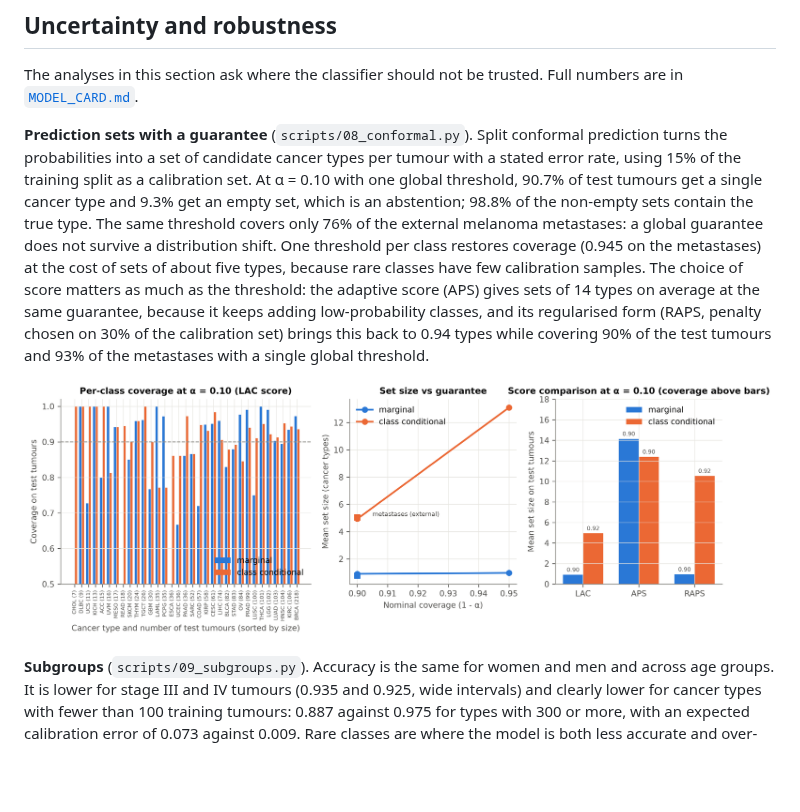
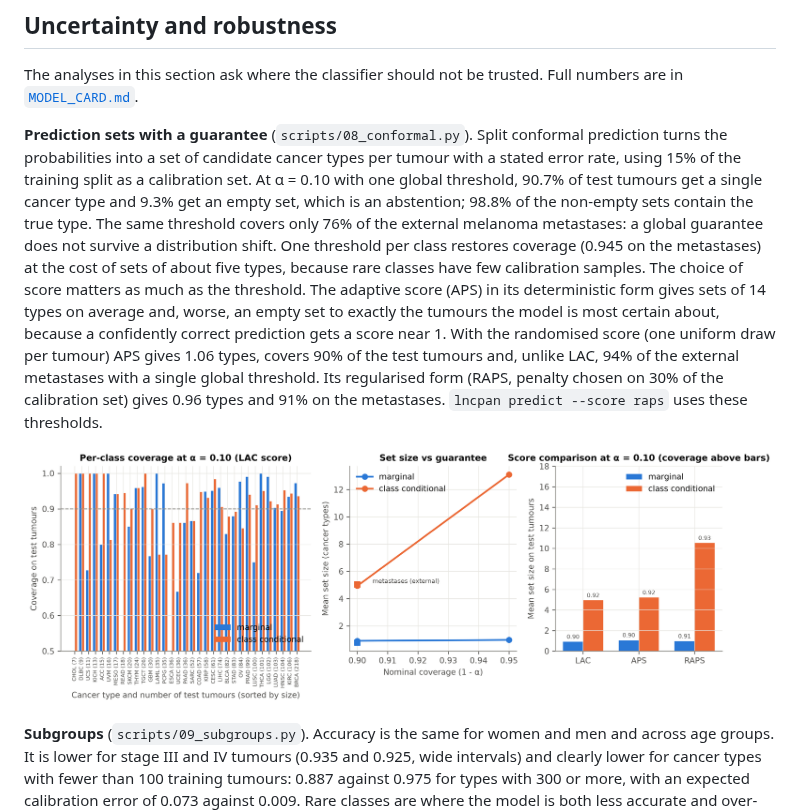
Before and after one commit to MMatinGerami/lncrna-pancancer-classifier, a Markdown page: README.md, the part around the change. Drawn GitHub-style; pictures changed too: results/figures/fig8_conformal.png; blank space fills up the shorter version.

Commit message:
Randomised APS and RAPS scores; RAPS thresholds in lncpan predict

```diff
--- a/README.md
+++ b/README.md
@@ -186,11 +186,14 @@ an abstention; 98.8% of the non-empty sets contain the true type. The same thres
 only 76% of the external melanoma metastases: a global guarantee does not survive a
 distribution shift. One threshold per class restores coverage (0.945 on the metastases) at
 the cost of sets of about five types, because rare classes have few calibration samples.
-The choice of score matters as much as the threshold: the adaptive score (APS) gives sets of
-14 types on average at the same guarantee, because it keeps adding low-probability classes,
-and its regularised form (RAPS, penalty chosen on 30% of the calibration set) brings this
-back to 0.94 types while covering 90% of the test tumours and 93% of the metastases with a
-single global threshold.
+The choice of score matters as much as the threshold. The adaptive score (APS) in its
+deterministic form gives sets of 14 types on average and, worse, an empty set to exactly
+the tumours the model is most certain about, because a confidently correct prediction gets
+a score near 1. With the randomised score (one uniform draw per tumour) APS gives 1.06
+types, covers 90% of the test tumours and, unlike LAC, 94% of the external metastases with
+a single global threshold. Its regularised form (RAPS, penalty chosen on 30% of the
+calibration set) gives 0.96 types and 91% on the metastases. `lncpan predict --score raps`
+uses these thresholds.
 
 ![conformal](results/figures/fig8_conformal.png)
 
```
Also changed, not shown: CHANGELOG.md (+1 -1 lines), MODEL_CARD.md (+3 -3 lines), 8 other files.
